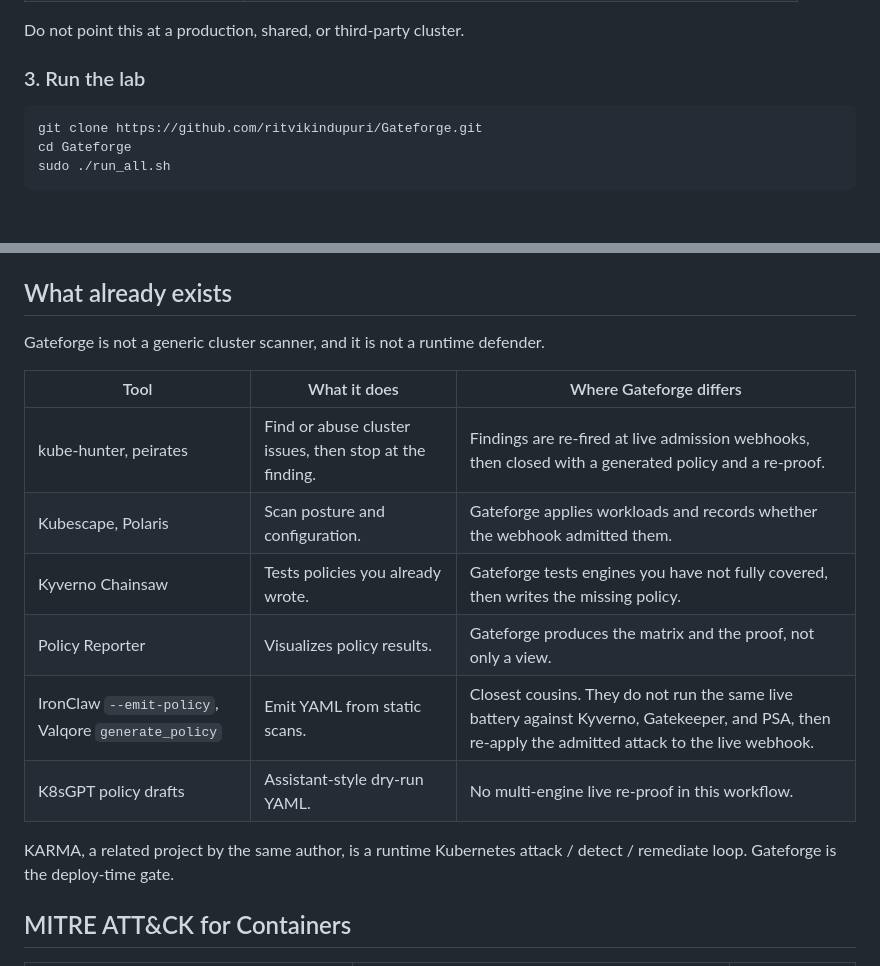
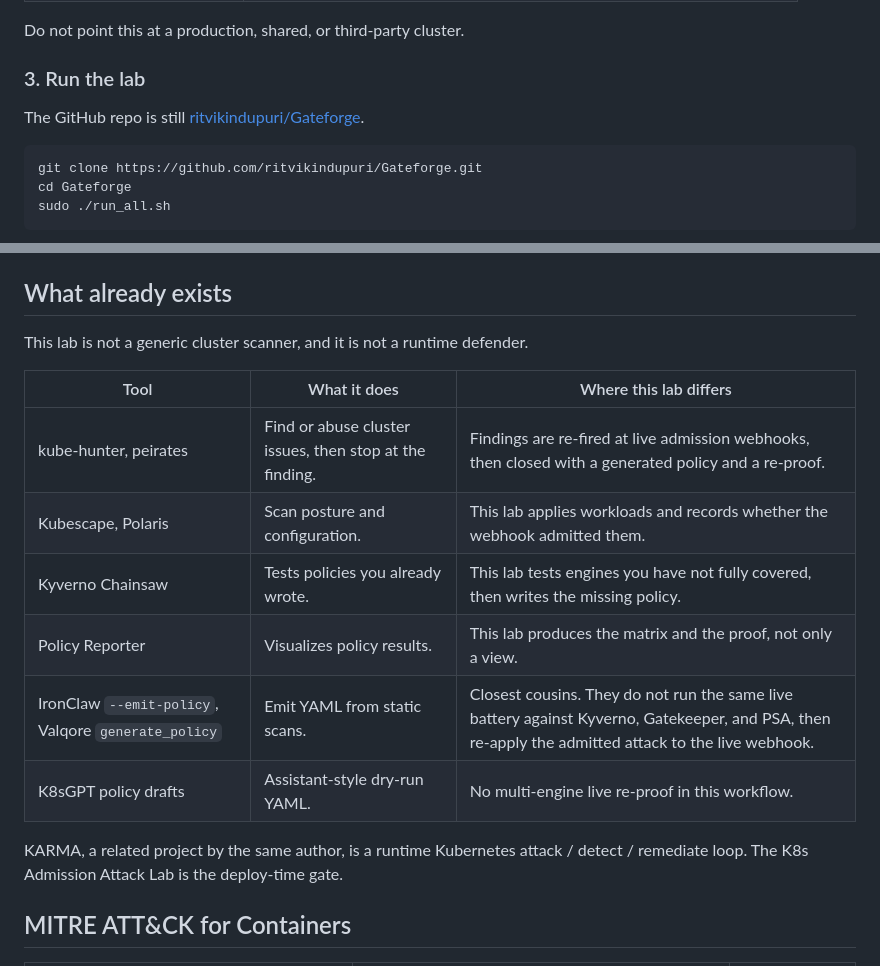
Before and after one commit to ritvikindupuri/Gateforge, a Markdown page: README.md, 2 parts joined by grey strips. Drawn GitHub-style; blank space fills up the shorter version.

````diff
--- a/README.md
+++ b/README.md
@@ -60,6 +60,8 @@ You need a disposable lab host you own — Kali Rolling, or any machine with Doc
 Do not point this at a production, shared, or third-party cluster.
 
 ### 3. Run the lab
+
+The GitHub repo is still [ritvikindupuri/Gateforge](https://github.com/ritvikindupuri/Gateforge).
 
 ```bash
 git clone https://github.com/ritvikindupuri/Gateforge.git
@@ -85,18 +87,18 @@ Lab scorecards and a write-up of a disposable run are in [TEST_RESULTS.md](TEST_
 
 ## What already exists
 
-Gateforge is not a generic cluster scanner, and it is not a runtime defender.
+This lab is not a generic cluster scanner, and it is not a runtime defender.
 
-| Tool | What it does | Where Gateforge differs |
+| Tool | What it does | Where this lab differs |
 |------|----------------|-------------------------|
 | kube-hunter, peirates | Find or abuse cluster issues, then stop at the finding. | Findings are re-fired at live admission webhooks, then closed with a generated policy and a re-proof. |
-| Kubescape, Polaris | Scan posture and configuration. | Gateforge applies workloads and records whether the webhook admitted them. |
-| Kyverno Chainsaw | Tests policies you already wrote. | Gateforge tests engines you have not fully covered, then writes the missing policy. |
-| Policy Reporter | Visualizes policy results. | Gateforge produces the matrix and the proof, not only a view. |
+| Kubescape, Polaris | Scan posture and configuration. | This lab applies workloads and records whether the webhook admitted them. |
+| Kyverno Chainsaw | Tests policies you already wrote. | This lab tests engines you have not fully covered, then writes the missing policy. |
+| Policy Reporter | Visualizes policy results. | This lab produces the matrix and the proof, not only a view. |
 | IronClaw `--emit-policy`, Valqore `generate_policy` | Emit YAML from static scans. | Closest cousins. They do not run the same live battery against Kyverno, Gatekeeper, and PSA, then re-apply the admitted attack to the live webhook. |
 | K8sGPT policy drafts | Assistant-style dry-run YAML. | No multi-engine live re-proof in this workflow. |
 
-KARMA, a related project by the same author, is a runtime Kubernetes attack / detect / remediate loop. Gateforge is the deploy-time gate.
+KARMA, a related project by the same author, is a runtime Kubernetes attack / detect / remediate loop. The K8s Admission Attack Lab is the deploy-time gate.
 
 ## MITRE ATT&CK for Containers
 
````
Also changed, not shown: other parts of README.md (+10 -10 lines), skills/gateforge-getting-started/SKILL.md (+4 -3 lines), skills/gateforge-lab/SKILL.md (+5 -5 lines), assets/architecture.png, 2 other files.
